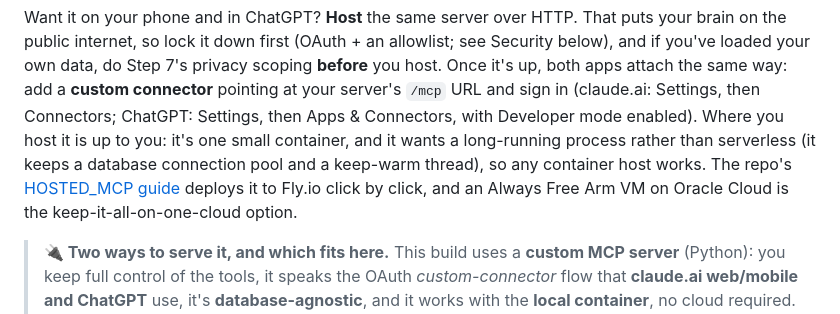
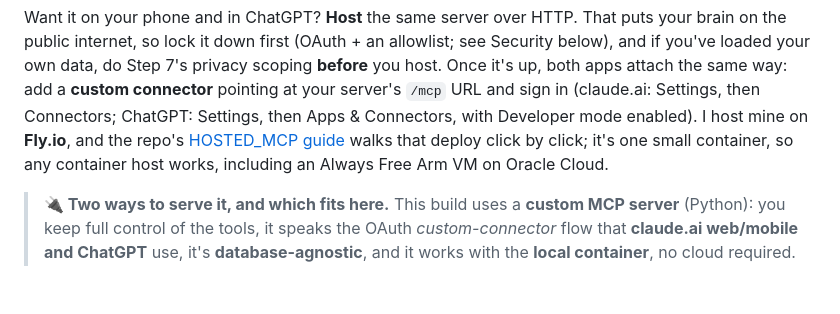
Before and after one commit to LindaHaviv/second-brain, a Markdown page: docs/BLOG.md, the part around the change. GitHub-like rendering; blank space fills up the shorter version.

Commit message:
Step 6 hosting: say where I host it (Fly.io), tighter
Co-Authored-By: Claude Fable 5 <noreply@anthropic.com>

```diff
--- a/docs/BLOG.md
+++ b/docs/BLOG.md
@@ -446,12 +446,10 @@ the public internet, so lock it down first (OAuth + an allowlist; see Security b
 you've loaded your own data, do Step 7's privacy scoping **before** you host. Once it's up, both
 apps attach the same way: add a **custom connector** pointing at your server's `/mcp` URL and sign
 in (claude.ai: Settings, then Connectors; ChatGPT: Settings, then Apps & Connectors, with
-Developer mode enabled). Where you host it is up to you: it's one small container, and it wants a
-long-running process rather than serverless (it keeps a database connection pool and a keep-warm
-thread), so any container host works. The repo's
+Developer mode enabled). I host mine on **Fly.io**, and the repo's
 [HOSTED_MCP guide](https://github.com/LindaHaviv/second-brain/blob/main/docs/HOSTED_MCP.md)
-deploys it to Fly.io click by click, and an Always Free Arm VM on Oracle Cloud is the
-keep-it-all-on-one-cloud option.
+walks that deploy click by click; it's one small container, so any container host works,
+including an Always Free Arm VM on Oracle Cloud.
 
 > **🔌 Two ways to serve it, and which fits here.** This build uses a **custom MCP server**
 > (Python): you keep full control of the tools, it speaks the OAuth *custom-connector* flow that
```
